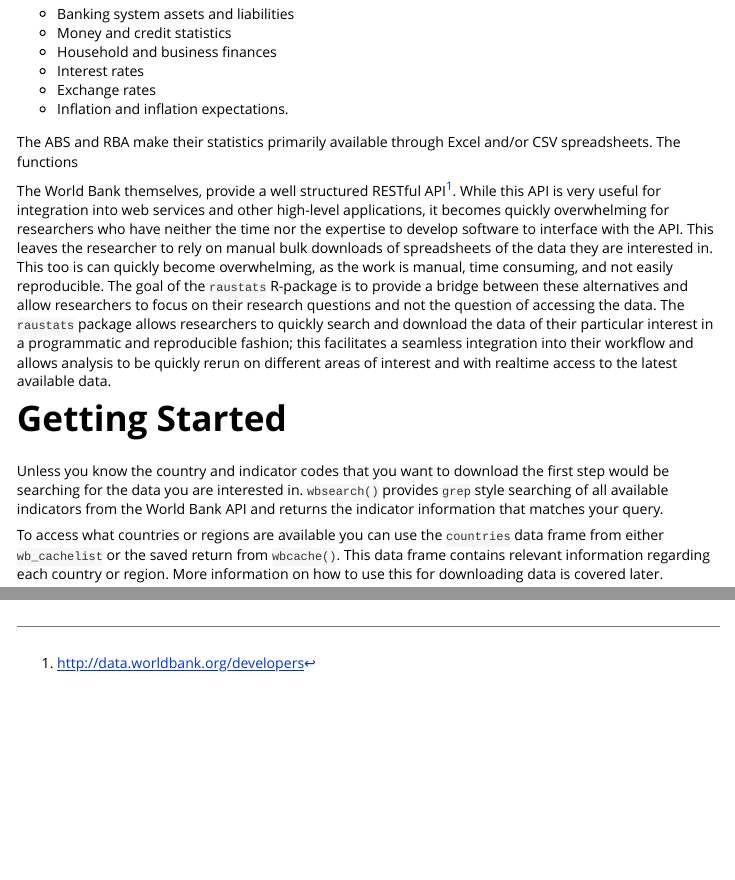
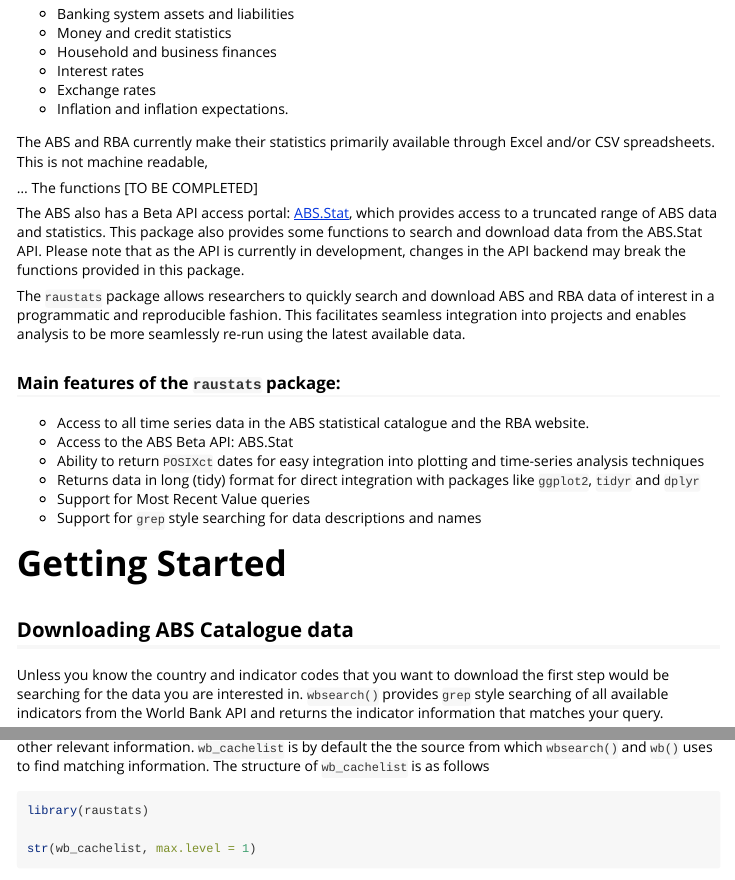
Before and after one commit to mitcda/raustats, an R Markdown document (vignettes/01-raustats-introduction.Rmd): the page in a window 1100 px wide, from 450 px down, and a second part further down, joined at a grey line. Rendered offline with R 4.5, knitr and Pandoc, with nearby package versions; some code elsewhere in the file could not run offline.

Commit message:
Testing code
Added ABS catalogue download function tests

```diff
--- a/R/abs-cat-data.R
+++ b/R/abs-cat-data.R
@@ -8,20 +8,22 @@ abs_ausstats_url <- function()
 #' @importFrom rvest html_session follow_link html_attr jump_to
 #' @importFrom xml2 read_xml read_html
 #' @importFrom urltools url_parse url_compose
-#' @param series Character vector specifying one or more ABS collections or catalogue numbers to download.
-#' @param tables A character vector of regular expressions denoting tables to download. The default ('All') downloads all time series spreadsheet tables for each specified catalogue. Use a list to specify different table sets for each specified ABS catalogue number.
-#' @param releases Date or character string object specifying the month and year denoting which release to download. Default is "Latest", which downloads the latest available data. See examples for further details.
-#' @param type One of either 'tss' - time series spreadsheet (the default) or 'css' - cross-section spreadsheet.
-#' @param ... other arguments to
+#' @param series Character vector specifying one or more ABS collections or catalogue numbers to
+#'   download.
+#' @param tables A character vector of regular expressions denoting tables to download. The default
+#'   ('All') downloads all time series spreadsheet tables for each specified catalogue. Use a list
+#'   to specify different table sets for each specified ABS catalogue number.
+#' @param releases Date or character string object specifying the month and year denoting which
+#'   release to download. Default is "Latest", which downloads the latest available data. See
+#'   examples for further details.
+#' @param type One of either 'tss' - time series spreadsheet (the default) or 'css' - cross-section
+#'   spreadsheet.
 #' @return data frame in long format
 #' @export
 #' @author David Mitchell <david.mitchell@@infrastructure.gov.au>
 #' @examples
 #'    x <- abs_cat_data("3101.0");
 #'    y <- abs_cat_data("5206.0", tables=c("Table 1", "Table 2"));
-#'
-#'    x <- abs_cat_data("5206.0", tables="Table 1", release="Dec 2017");
+#'    z <- abs_cat_data("5206.0", tables="Table 1", release="Dec 2017");
 abs_cat_data <- function(series, tables="All", releases="Latest", type="tss")
 {
-  DEBUG <- FALSE
-  if (DEBUG) {
@@ -259,11 +230,6 @@ abs_read_tss <- function(files, catno, tables=NULL, type="tss") {
 
 
 abs_read_tss_ <- function(file, type="tss") {
-    DEBUG <- FALSE
-    if (DEBUG) {
-        library(readxl)
-        file <- zz[1]
-    }
   sheet_names <- tolower(excel_sheets(file));
   if (!all(c("index", "data1")  %in% sheet_names))
     stop(sprintf("File: %s is not a valid ABS time series file.", basename(file)));
@@ -323,3 +290,6 @@ abs_read_tss_ <- function(file, type="tss") {
                                               function(i)
                                                 grepl("series\\s*id", paste(z[i,], collapse=" "),
                                                       ignore.case=TRUE)));
+                   names(z) <- gsub("\\s","_",
+                                    gsub("\\.","", z[header_row,]));       ## Rename variables
+                   names(z) <- sub("series_id", "date", names(z), ignore.case=TRUE); ## Rename Series_ID field
--- a/vignettes/01-raustats-introduction.Rmd
+++ b/vignettes/01-raustats-introduction.Rmd
@@ -38,31 +38,25 @@ metrics. Key RBA statistics include:
   * Exchange rates
   * Inflation and inflation expectations.
 
+The ABS and RBA currently make their statistics primarily available
+through Excel and/or CSV spreadsheets. This is not machine readable,
 
-The ABS and RBA make their statistics primarily available through
-Excel and/or CSV spreadsheets. The functions
-
-<!-- UP TO HERE -->
+... The functions
+<!-- UP TO HERE --> [TO BE COMPLETED]
 
 
 
- The
-World Bank themselves, provide a well structured RESTful
-API^[<http://data.worldbank.org/developers>]. While this API is very
-useful for integration into web services and other high-level
-applications, it becomes quickly overwhelming for researchers who have
-neither the time nor the expertise to develop software to interface
-with the API. This leaves the researcher to rely on manual bulk
-downloads of spreadsheets of the data they are interested in. This too
-is can quickly become overwhelming, as the work is manual, time
-consuming, and not easily reproducible. The goal of the `raustats`
-R-package is to provide a bridge between these alternatives and allow
-researchers to focus on their research questions and not the question
-of accessing the data. The `raustats` package allows researchers to
-quickly search and download the data of their particular interest in a
-programmatic and reproducible fashion; this facilitates a seamless
-integration into their workflow and allows analysis to be quickly
-rerun on different areas of interest and with realtime access to the
+The ABS also has a Beta API access portal:
+[ABS.Stat](http://stat.data.abs.gov.au/), which provides access to a
+truncated range of ABS data and statistics. This package also provides
+some functions to search and download data from the ABS.Stat
+API. Please note that as the API is currently in development, changes
+in the API backend may break the functions provided in this package.
+
+The `raustats` package allows researchers to quickly search and
+download ABS and RBA data of interest in a programmatic and
+reproducible fashion. This facilitates seamless integration into
+projects and enables analysis to be more seamlessly re-run using the
 latest available data.
 
 
@@ -70,2 +63,11 @@ latest available data.
 ### Main features of the `raustats` package:
 
+  * Access to all time series data in the ABS statistical catalogue
+    and the RBA website.
+  * Access to the ABS Beta API: ABS.Stat
+  * Ability to return `POSIXct` dates for easy integration into
+    plotting and time-series analysis techniques
+  * Returns data in long (tidy) format for direct
+    integration with packages like `ggplot2`, `tidyr` and `dplyr`
+  * Support for Most Recent Value queries
+  * Support for `grep` style searching for data descriptions and names
@@ -85,6 +75,10 @@ latest available data.
 
 
 # Getting Started
+
+## Downloading ABS Catalogue data
+
+<!-- UP TO HERE -->
 
 Unless you know the country and indicator codes that you want to
 download the first step would be searching for the data you are
```
Also changed, not shown: R/rba-data.R (+11 -26 lines), R/abs-cat-data.R (63 more changed lines), vignettes/01-raustats-introduction.Rmd (13 more changed lines), 5 other files. Lines whose indentation alone changed are shown as unchanged.
